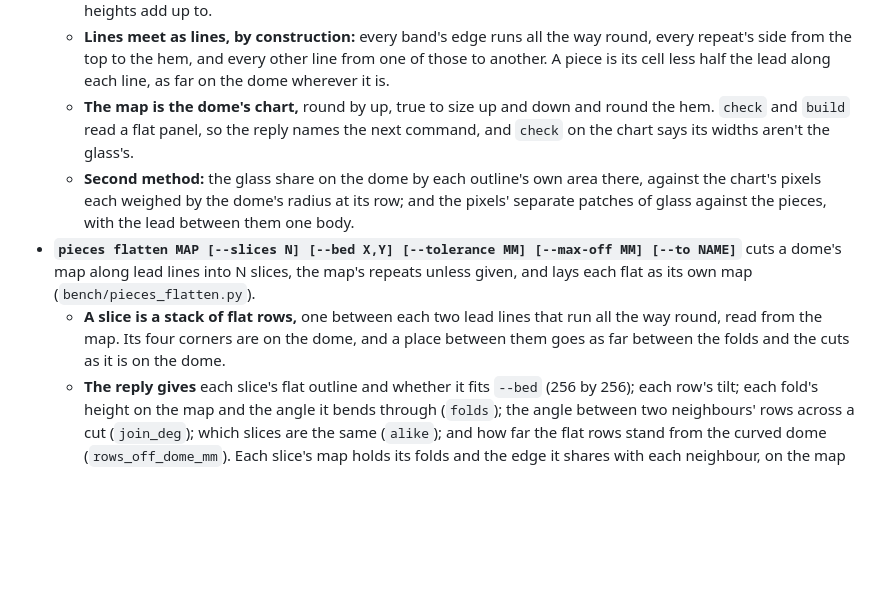
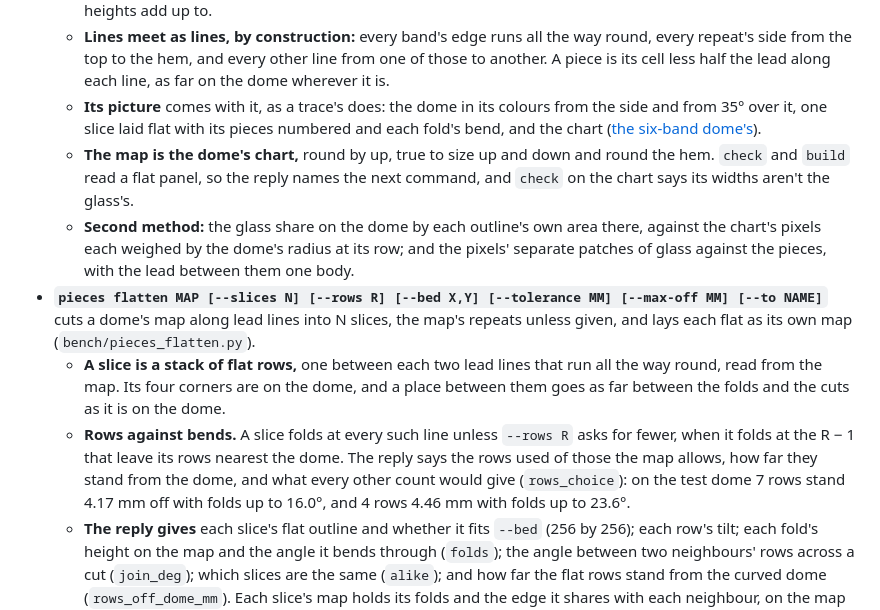
Before and after one commit to mqucifer/print-shop, a Markdown page: docs/bench.md, the part around the change. Drawn GitHub-style; blank space fills up the shorter version.

```diff
--- a/docs/bench.md
+++ b/docs/bench.md
@@ -103,10 +103,12 @@ An answer with no second check behind it becomes `NO ANSWER`, whatever it first
 - **`pieces dome --diameter D --height H --repeats N --bands FILE [--top MM] [--to FILE]`** makes a dome shade's map from rules (`bench/pieces_dome.py`, mqucifer/print-shop#154): one motif repeated N times round, in bands from the top to the hem, each band a `grid`, a `swag`, `jewels`, a `strip`, `triangles` or a scalloped hem (`scallop`), with its own figures and its cells' colours. [The bands file and the map](pieces.md#a-dome-from-rules-and-its-flat-slices) are written down once.
   - **The surface** is half an ellipsoid, open `--top` across at its top (a fifth of the diameter unless given), and the reply says so, with the dome's side from the opening's edge to the hem (`meridian_mm`), which the bands' heights add up to.
   - **Lines meet as lines, by construction:** every band's edge runs all the way round, every repeat's side from the top to the hem, and every other line from one of those to another. A piece is its cell less half the lead along each line, as far on the dome wherever it is.
+  - **Its picture** comes with it, as a trace's does: the dome in its colours from the side and from 35° over it, one slice laid flat with its pieces numbered and each fold's bend, and the chart ([the six-band dome's](pieces-dome.png)).
   - **The map is the dome's chart,** round by up, true to size up and down and round the hem. `check` and `build` read a flat panel, so the reply names the next command, and `check` on the chart says its widths aren't the glass's.
   - **Second method:** the glass share on the dome by each outline's own area there, against the chart's pixels each weighed by the dome's radius at its row; and the pixels' separate patches of glass against the pieces, with the lead between them one body.
-- **`pieces flatten MAP [--slices N] [--bed X,Y] [--tolerance MM] [--max-off MM] [--to NAME]`** cuts a dome's map along lead lines into N slices, the map's repeats unless given, and lays each flat as its own map (`bench/pieces_flatten.py`).
+- **`pieces flatten MAP [--slices N] [--rows R] [--bed X,Y] [--tolerance MM] [--max-off MM] [--to NAME]`** cuts a dome's map along lead lines into N slices, the map's repeats unless given, and lays each flat as its own map (`bench/pieces_flatten.py`).
   - **A slice is a stack of flat rows,** one between each two lead lines that run all the way round, read from the map. Its four corners are on the dome, and a place between them goes as far between the folds and the cuts as it is on the dome.
+  - **Rows against bends.** A slice folds at every such line unless `--rows R` asks for fewer, when it folds at the R − 1 that leave its rows nearest the dome. The reply says the rows used of those the map allows, how far they stand from the dome, and what every other count would give (`rows_choice`): on the test dome 7 rows stand 4.17 mm off with folds up to 16.0°, and 4 rows 4.46 mm with folds up to 23.6°.
   - **The reply gives** each slice's flat outline and whether it fits `--bed` (256 by 256); each row's tilt; each fold's height on the map and the angle it bends through (`folds`); the angle between two neighbours' rows across a cut (`join_deg`); which slices are the same (`alike`); and how far the flat rows stand from the curved dome (`rows_off_dome_mm`). Each slice's map holds its folds and the edge it shares with each neighbour, on the map and on the dome.
   - **A slice's panel ends at its glass,** half a lead inside each cut's middle: `pieces build --border` of half the lead puts the frame's edge on the cut, so two slices meet in one line as wide as the lead.
   - **Verdict:** `OK`; `FAIL` where a slice doesn't fit the bed, or the rows stand further off the dome than `--max-off`; `DISAGREE` where a slice bent back isn't the dome's within `--tolerance` (0.01 mm). A cut that crosses a piece is `NO ANSWER`, naming the pieces.
```
Also changed, not shown: docs/pieces.md (+5 -0 lines), docs/pieces-dome.png (added), 7 other files.
